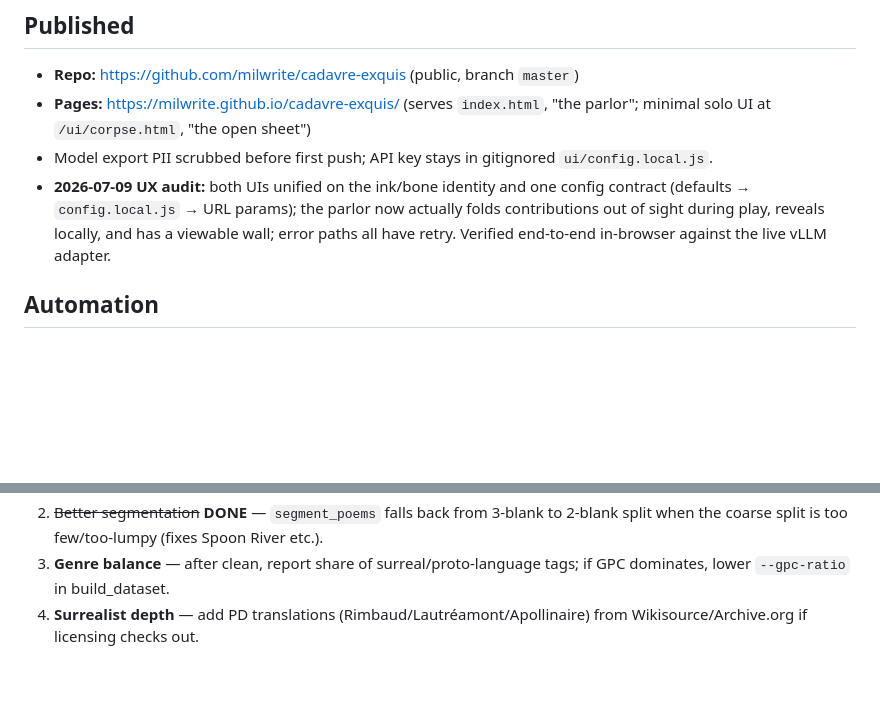
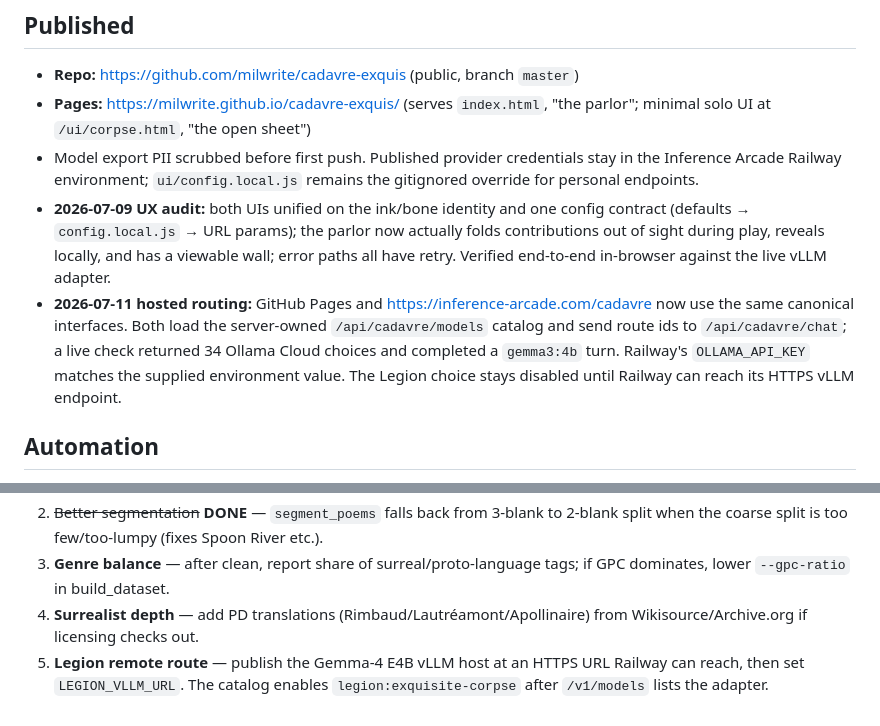
Before and after one commit to milwrite/cadavre-exquis, a Markdown page: PROGRESS.md, 2 parts joined by grey strips. Drawn GitHub-style; blank space fills up the shorter version.

Commit message:
record hosted model routing and legion follow-up

```diff
--- a/PROGRESS.md
+++ b/PROGRESS.md
@@ -19,12 +19,21 @@ updates counts, and commits. Keep it honest — no checkbox ticked without evide
 - **Repo:** https://github.com/milwrite/cadavre-exquis (public, branch `master`)
 - **Pages:** https://milwrite.github.io/cadavre-exquis/ (serves `index.html`,
   "the parlor"; minimal solo UI at `/ui/corpse.html`, "the open sheet")
-- Model export PII scrubbed before first push; API key stays in gitignored `ui/config.local.js`.
+- Model export PII scrubbed before first push. Published provider credentials stay
+  in the Inference Arcade Railway environment; `ui/config.local.js` remains the
+  gitignored override for personal endpoints.
 - **2026-07-09 UX audit:** both UIs unified on the ink/bone identity and one
   config contract (defaults → `config.local.js` → URL params); the parlor now
   actually folds contributions out of sight during play, reveals locally, and
   has a viewable wall; error paths all have retry. Verified end-to-end in-browser
   against the live vLLM adapter.
+- **2026-07-11 hosted routing:** GitHub Pages and
+  https://inference-arcade.com/cadavre now use the same canonical interfaces.
+  Both load the server-owned `/api/cadavre/models` catalog and send route ids to
+  `/api/cadavre/chat`; a live check returned 34 Ollama Cloud choices and completed
+  a `gemma3:4b` turn. Railway's `OLLAMA_API_KEY` matches the supplied environment
+  value. The Legion choice stays disabled until Railway can reach its HTTPS vLLM
+  endpoint.
 
 ## Automation
 - [x] **Scheduled continuation** — `scripts/continue.sh` via crontab, **daily 12:00 (noon)**.
@@ -76,3 +85,6 @@ Core (surreal/modernist) = poetrydb + gutenberg = **6067** poems; GPC is padding
    if GPC dominates, lower `--gpc-ratio` in build_dataset.
 4. **Surrealist depth** — add PD translations (Rimbaud/Lautréamont/Apollinaire)
    from Wikisource/Archive.org if licensing checks out.
+5. **Legion remote route** — publish the Gemma-4 E4B vLLM host at an HTTPS URL
+   Railway can reach, then set `LEGION_VLLM_URL`. The catalog enables
+   `legion:exquisite-corpse` after `/v1/models` lists the adapter.
```
